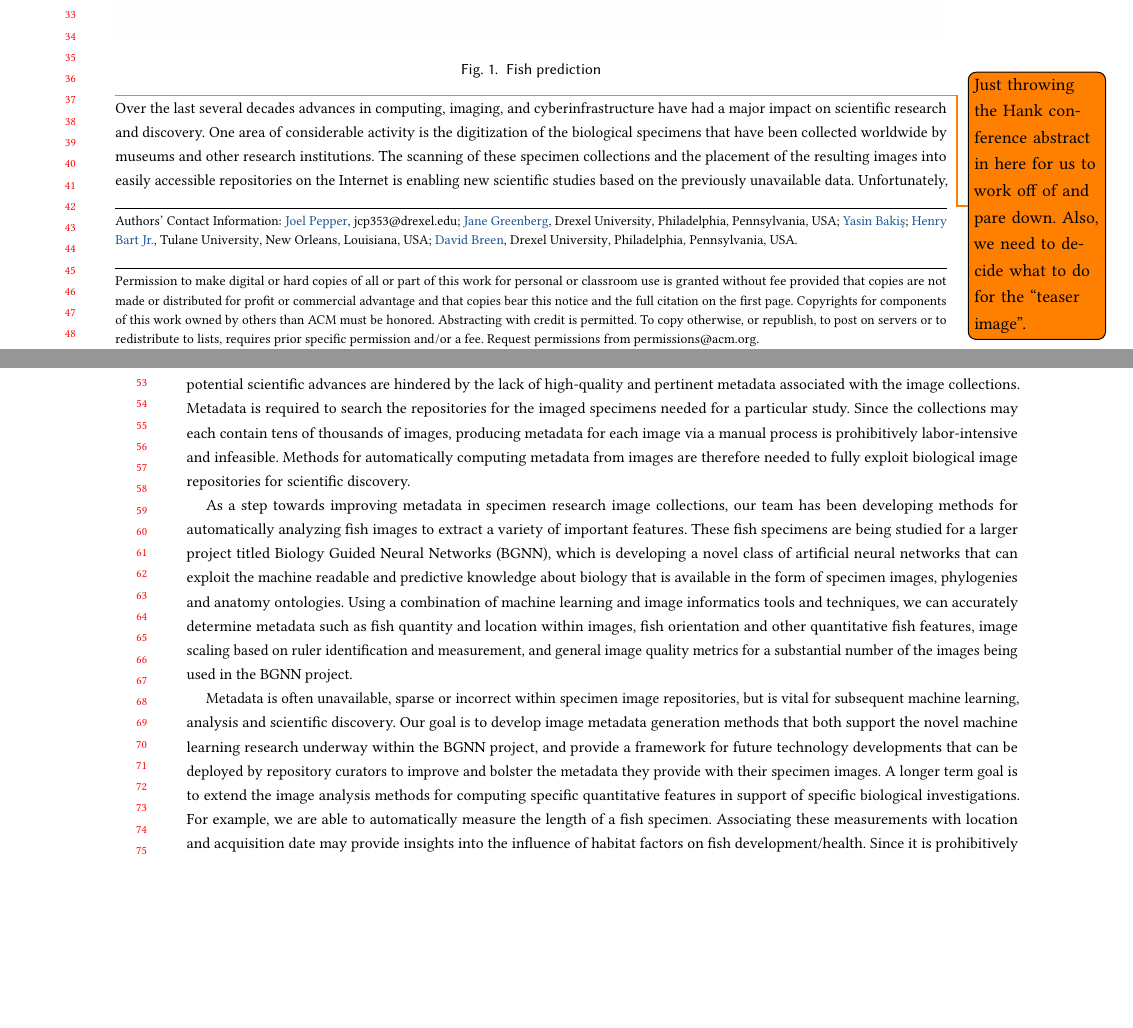
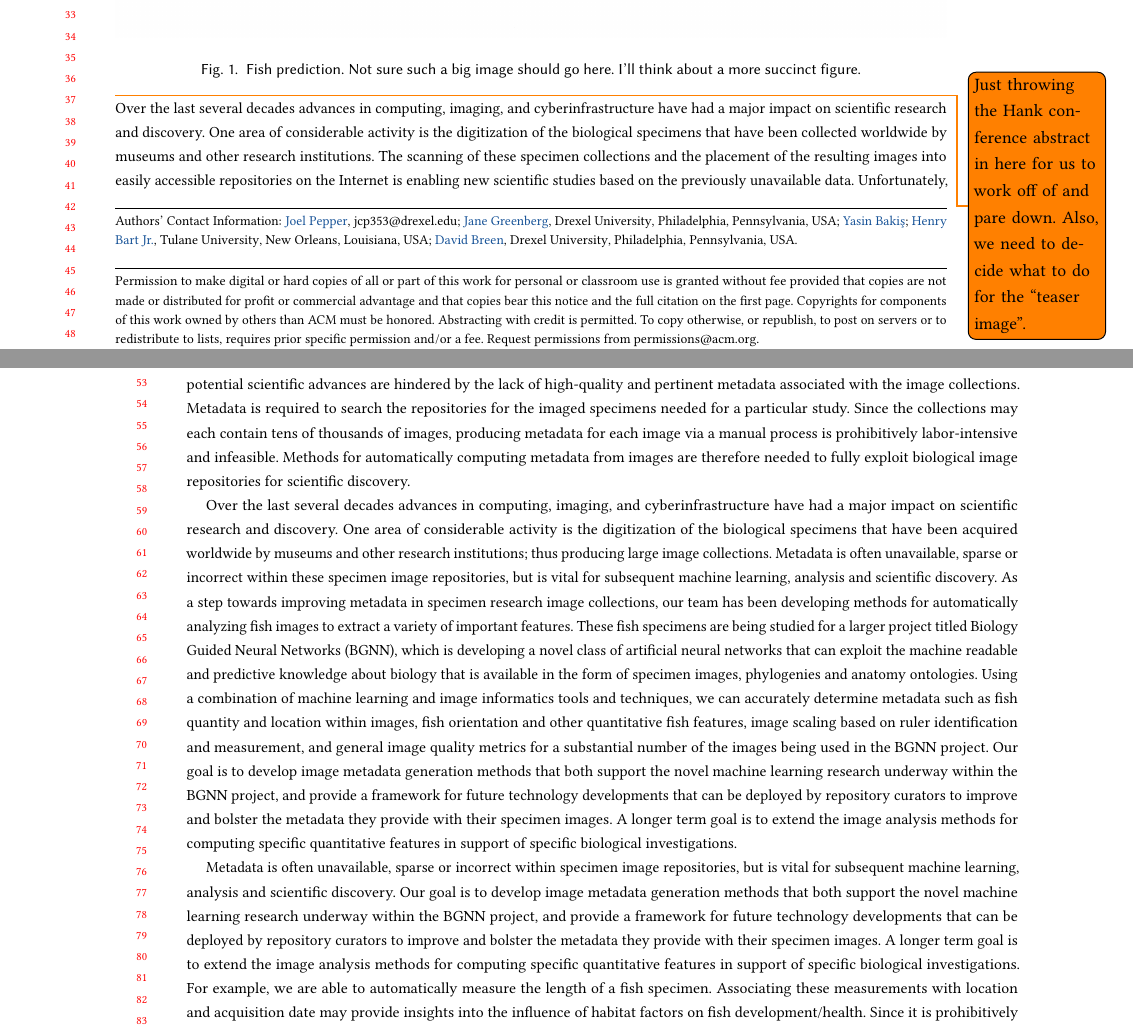
Before and after one commit to thibaulttabarin/BGNN_metadata, a LaTeX paper (paper/paper.tex): two parts of pages 1 and 2 of 8 before the commit and two parts of pages 1 and 2 of 9 after it, joined at a grey line, cut so that both start at the same text, the shorter picture padded with empty space. Compiled offline with pdfLaTeX.

Commit message:
Started to edit abstract.

```diff
--- a/paper/paper.tex
+++ b/paper/paper.tex
@@ -108,9 +108,12 @@
 %% The abstract is a short summary of the work to be presented in the
 %% article.
 \begin{abstract}
-    \todo{Just throwing the Hank conference abstract in here for us to work off of and pare down. Also, we need to decide what to do for the ``teaser image''.} Over the last several decades advances in computing, imaging, and cyberinfrastructure have had a major impact on scientific research and discovery. One area of considerable activity is the digitization of the biological specimens that have been collected worldwide by museums and other research institutions. The scanning of these specimen collections and the placement of the resulting images into easily accessible repositories on the Internet is enabling new scientific studies based on the previously unavailable data. Unfortunately, potential scientific advances are hindered by the lack of high-quality and pertinent metadata associated with the image collections. Metadata is required to search the repositories for the imaged specimens needed for a particular study. Since the collections may each contain tens of thousands of images, producing metadata for each image via a manual process is prohibitively labor-intensive and infeasible.  Methods for automatically computing metadata from images are therefore needed to fully exploit biological image repositories for scientific discovery.
+    \todo{Just throwing the Hank conference abstract in here for us to work off of and pare down. Also, we need to decide what to do for the ``teaser image''.}
+    Over the last several decades advances in computing, imaging, and cyberinfrastructure have had a major impact on scientific research and discovery. One area of considerable activity is the digitization of the biological specimens that have been collected worldwide by museums and other research institutions. The scanning of these specimen collections and the placement of the resulting images into easily accessible repositories on the Internet is enabling new scientific studies based on the previously unavailable data. Unfortunately, potential scientific advances are hindered by the lack of high-quality and pertinent metadata associated with the image collections. Metadata is required to search the repositories for the imaged specimens needed for a particular study. Since the collections may each contain tens of thousands of images, producing metadata for each image via a manual process is prohibitively labor-intensive and infeasible.  Methods for automatically computing metadata from images are therefore needed to fully exploit biological image repositories for scientific discovery.
 
-As a step towards improving metadata in specimen research image collections, our team has been developing methods for automatically analyzing fish images to extract a variety of important features. These fish specimens are being studied for a larger project titled Biology Guided Neural Networks (BGNN), which is developing a novel class of artificial neural networks that can exploit the machine readable and predictive knowledge about biology that is available in the form of specimen images, phylogenies and anatomy ontologies. Using a combination of machine learning and image informatics tools and techniques, we can accurately determine metadata such as fish quantity and location within images, fish orientation and other quantitative fish features, image scaling based on ruler identification and measurement, and general image quality metrics for a substantial number of the images being used in the BGNN project.
+ Over the last several decades advances in computing, imaging, and cyberinfrastructure have had a major impact on scientific research and discovery. One area of considerable activity is the digitization of the biological specimens that have been acquired worldwide by museums and other research institutions; thus producing large image collections.
+Metadata is often unavailable, sparse or incorrect within these specimen image repositories, but is vital for subsequent machine learning, analysis and scientific discovery. As a step towards improving metadata in specimen research image collections, our team has been developing methods for automatically analyzing fish images to extract a variety of important features. These fish specimens are being studied for a larger project titled Biology Guided Neural Networks (BGNN), which is developing a novel class of artificial neural networks that can exploit the machine readable and predictive knowledge about biology that is available in the form of specimen images, phylogenies and anatomy ontologies. Using a combination of machine learning and image informatics tools and techniques, we can accurately determine metadata such as fish quantity and location within images, fish orientation and other quantitative fish features, image scaling based on ruler identification and measurement, and general image quality metrics for a substantial number of the images being used in the BGNN project.
+Our goal is to develop image metadata generation methods that both support the novel machine learning research underway within the BGNN project, and provide a framework for future technology developments that can be deployed by repository curators to improve and bolster the metadata they provide with their specimen images. A longer term goal is to extend the image analysis methods for computing specific quantitative features in support of specific biological investigations.
 
 Metadata is often unavailable, sparse or incorrect within specimen image repositories, but is vital for subsequent machine learning, analysis and scientific discovery. Our goal is to develop image metadata generation methods that both support the novel machine learning research underway within the BGNN project, and provide a framework for future technology developments that can be deployed by repository curators to improve and bolster the metadata they provide with their specimen images. A longer term goal is to extend the image analysis methods for computing specific quantitative features in support of specific biological investigations. For example, we are able to automatically measure the length of a fish specimen.  Associating these measurements with location and acquisition date may provide insights into the influence of habitat factors on fish development/health. Since it is prohibitively expensive for scientists to manually gather this data, we are also interested in applying our tools to images of other species stored in a variety of repositories (e.g. iDigBio). The technical challenges in achieving a broader usage of our approach mostly involve training new classifiers for different types of species, learning to segment and read annotation tags, and generalizing our classifier to find and interpret different types of rulers. This presentation will report on our current efforts to automatically generate metadata for fish specimen images and offer thoughts on how to extend these techniques for other specimen image collections.\todo{Need to figure out what to actually do for this CCS stuff (\url{http://dl.acm.org/ccs.cfm}) and also the key words}
 \end{abstract}
@@ -141,7 +144,7 @@ Metadata is often unavailable, sparse or incorrect within specimen image reposit
 %% page.
 \begin{teaserfigure}
   \includegraphics[width=\textwidth]{fish}
-  \caption{Fish prediction}
+  \caption{Fish prediction. Not sure such a big image should go here.  I'll think about a more succinct figure.}
   \Description{Fish prediction}
   \label{fig:fish}
 \end{teaserfigure}
```
